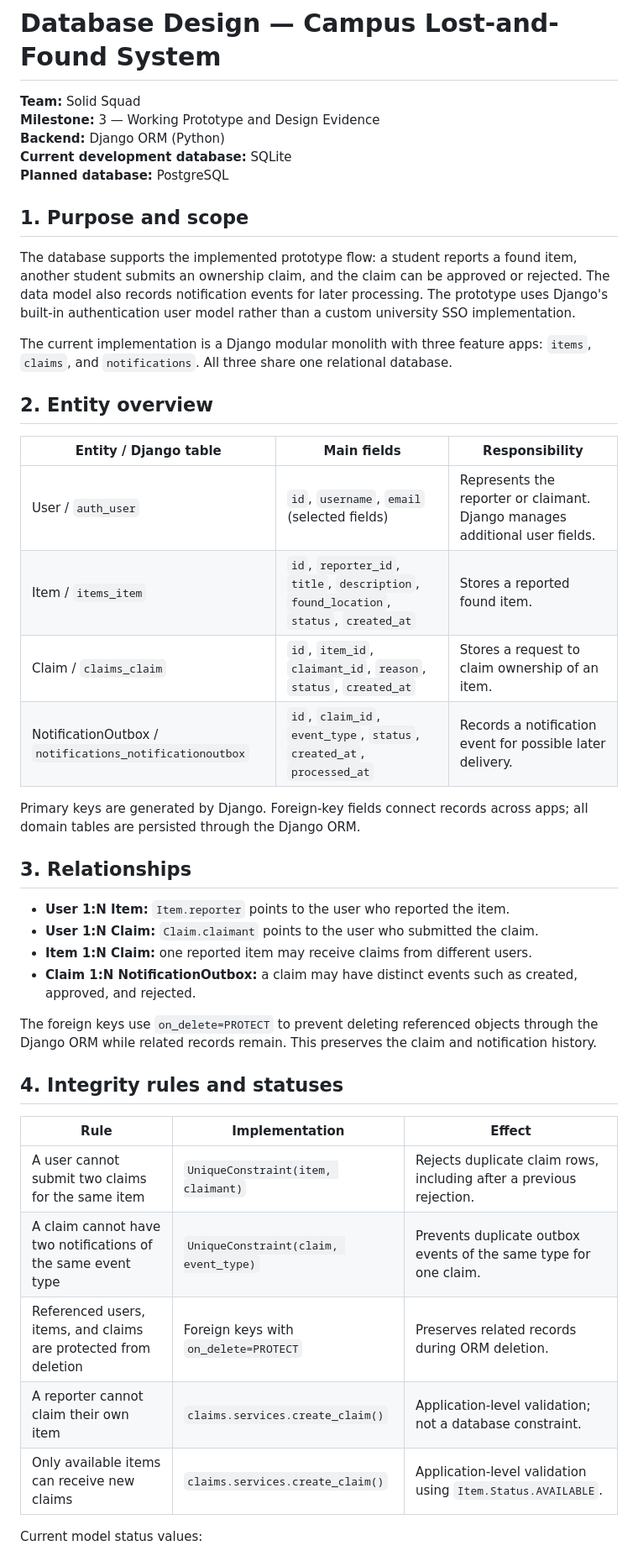
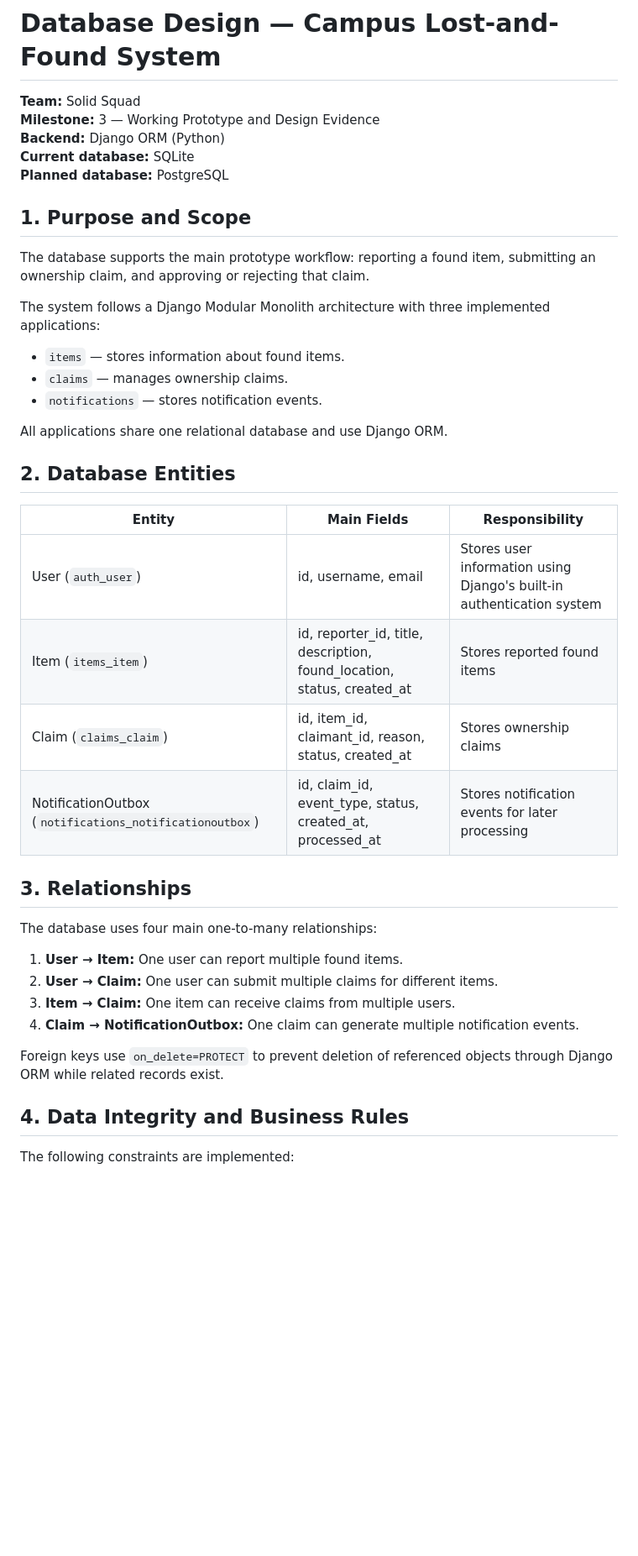
Before and after one commit to SolidSquadSDU/lost-and-found, a Markdown page: docs/database-design.md, the part around one of its changes. Shown at 84% size. GitHub-like rendering; blank space fills up the shorter version.

```diff
--- a/docs/database-design.md
+++ b/docs/database-design.md
@@ -3,44 +3,42 @@
 **Team:** Solid Squad
 **Milestone:** 3 — Working Prototype and Design Evidence
 **Backend:** Django ORM (Python)
-**Current development database:** SQLite
+**Current database:** SQLite
 **Planned database:** PostgreSQL
 
-## 1. Purpose and scope
+## 1. Purpose and Scope
 
-The database supports the implemented prototype flow: a student reports a found item, another student submits an ownership claim, and the claim can be approved or rejected. The data model also records notification events for later processing. The prototype uses Django's built-in authentication user model rather than a custom university SSO implementation.
+The database supports the main prototype workflow: reporting a found item, submitting an ownership claim, and approving or rejecting that claim.
 
-The current implementation is a Django modular monolith with three feature apps: `items`, `claims`, and `notifications`. All three share one relational database.
+The system follows a Django Modular Monolith architecture with three implemented applications:
 
-## 2. Entity overview
+- `items` — stores information about found items.
+- `claims` — manages ownership claims.
+- `notifications` — stores notification events.
 
-| Entity / Django table | Main fields | Responsibility |
-| --- | --- | --- |
-| User / `auth_user` | `id`, `username`, `email` (selected fields) | Represents the reporter or claimant. Django manages additional user fields. |
-| Item / `items_item` | `id`, `reporter_id`, `title`, `description`, `found_location`, `status`, `created_at` | Stores a reported found item. |
-| Claim / `claims_claim` | `id`, `item_id`, `claimant_id`, `reason`, `status`, `created_at` | Stores a request to claim ownership of an item. |
-| NotificationOutbox / `notifications_notificationoutbox` | `id`, `claim_id`, `event_type`, `status`, `created_at`, `processed_at` | Records a notification event for possible later delivery. |
+All applications share one relational database and use Django ORM.
 
-Primary keys are generated by Django. Foreign-key fields connect records across apps; all domain tables are persisted through the Django ORM.
+## 2. Database Entities
+
+| Entity | Main Fields | Responsibility |
+|---|---|---|
+| User (`auth_user`) | id, username, email | Stores user information using Django's built-in authentication system |
+| Item (`items_item`) | id, reporter_id, title, description, found_location, status, created_at | Stores reported found items |
+| Claim (`claims_claim`) | id, item_id, claimant_id, reason, status, created_at | Stores ownership claims |
+| NotificationOutbox (`notifications_notificationoutbox`) | id, claim_id, event_type, status, created_at, processed_at | Stores notification events for later processing |
 
 ## 3. Relationships
 
-- **User 1:N Item:** `Item.reporter` points to the user who reported the item.
-- **User 1:N Claim:** `Claim.claimant` points to the user who submitted the claim.
-- **Item 1:N Claim:** one reported item may receive claims from different users.
-- **Claim 1:N NotificationOutbox:** a claim may have distinct events such as created, approved, and rejected.
+The database uses four main one-to-many relationships:
 
-The foreign keys use `on_delete=PROTECT` to prevent deleting referenced objects through the Django ORM while related records remain. This preserves the claim and notification history.
+1. **User → Item:** One user can report multiple found items.
+2. **User → Claim:** One user can submit multiple claims for different items.
+3. **Item → Claim:** One item can receive claims from multiple users.
+4. **Claim → NotificationOutbox:** One claim can generate multiple notification events.
 
-## 4. Integrity rules and statuses
+Foreign keys use `on_delete=PROTECT` to prevent deletion of referenced objects through Django ORM while related records exist.
 
-| Rule | Implementation | Effect |
-| --- | --- | --- |
-| A user cannot submit two claims for the same item | `UniqueConstraint(item, claimant)` | Rejects duplicate claim rows, including after a previous rejection. |
-| A claim cannot have two notifications of the same event type | `UniqueConstraint(claim, event_type)` | Prevents duplicate outbox events of the same type for one claim. |
-| Referenced users, items, and claims are protected from deletion | Foreign keys with `on_delete=PROTECT` | Preserves related records during ORM deletion. |
-| A reporter cannot claim their own item | `claims.services.create_claim()` | Application-level validation; not a database constraint. |
-| Only available items can receive new claims | `claims.services.create_claim()` | Application-level validation using `Item.Status.AVAILABLE`. |
+## 4. Data Integrity and Business Rules
 
-Current model status values:
+The following constraints are implemented:
 
```
Also changed, not shown: other parts of docs/database-design.md (+88 -16 lines).
